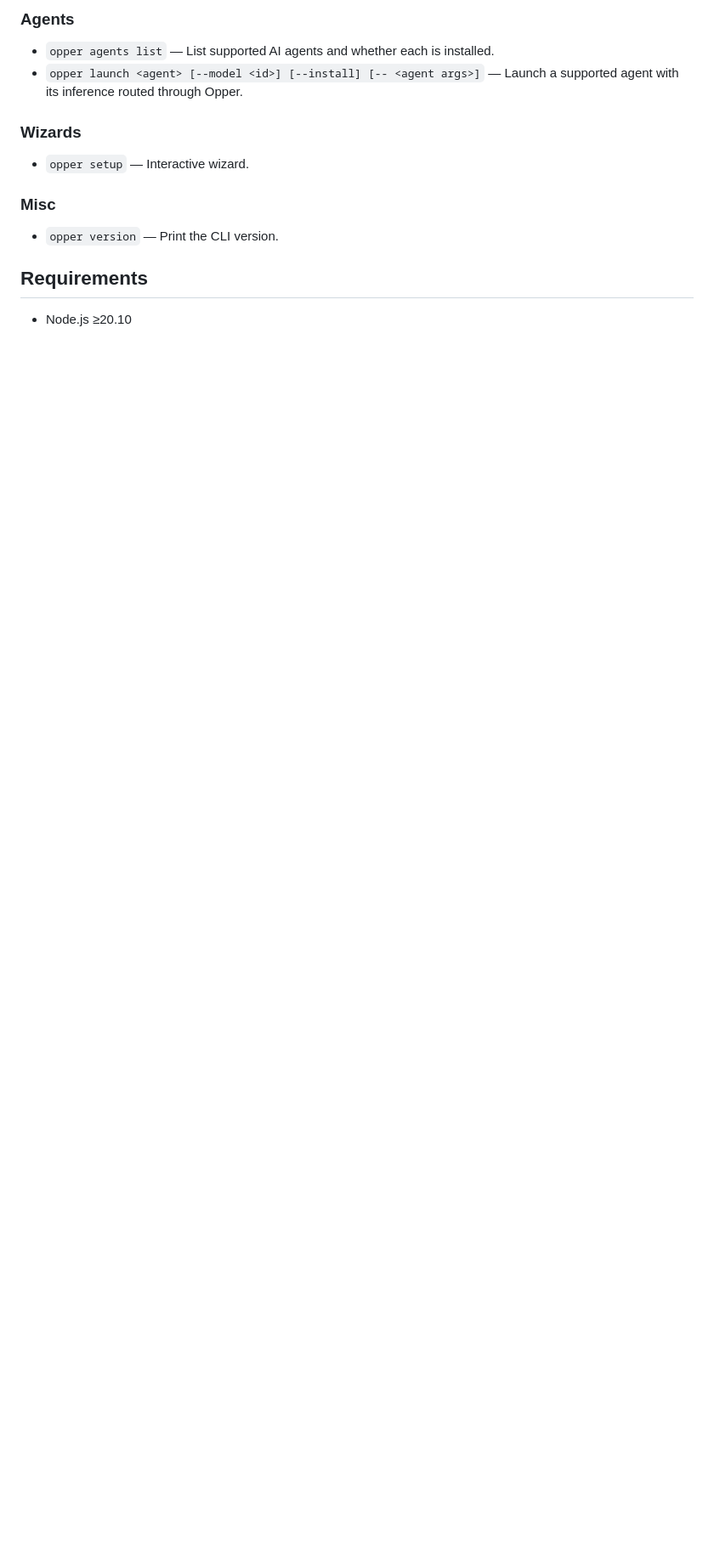
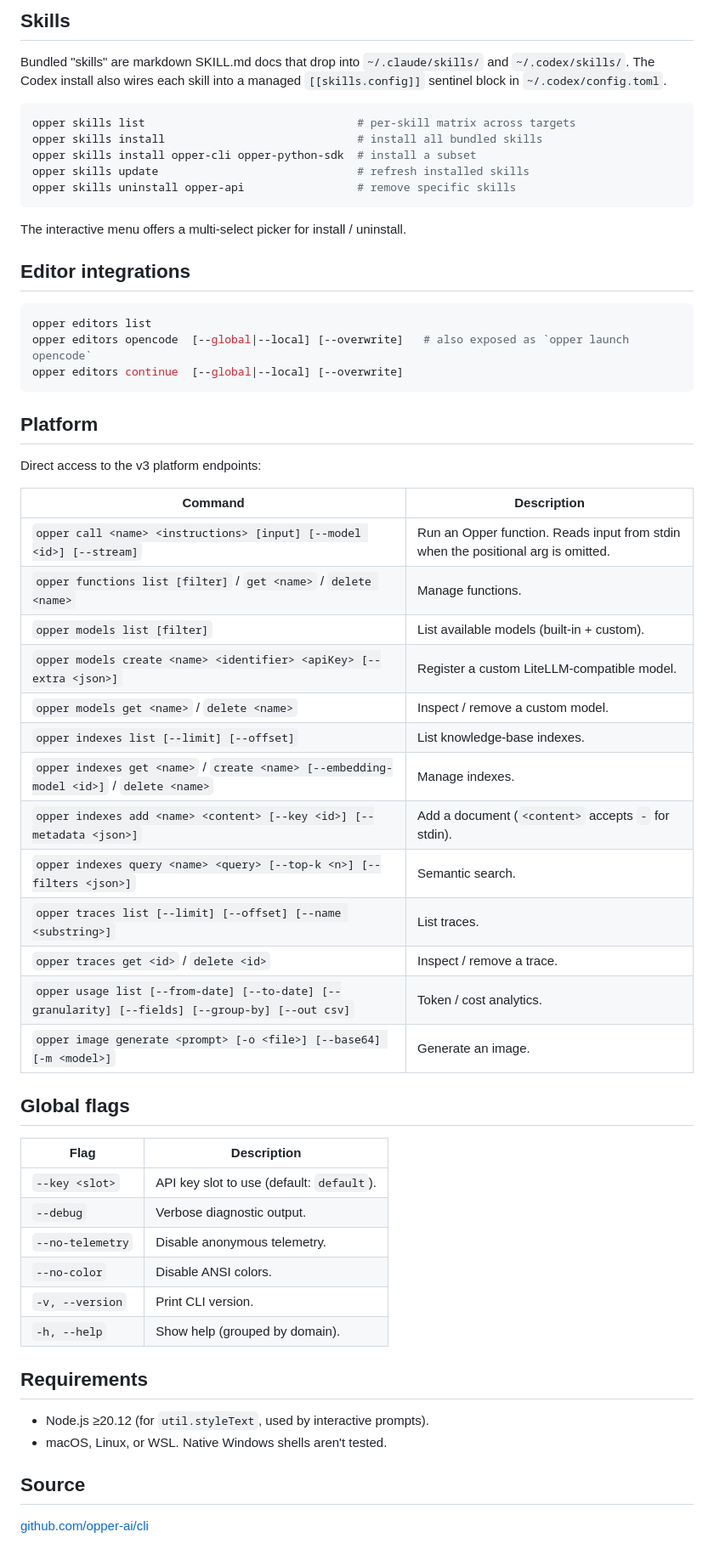
Before and after one commit to opper-ai/cli, a Markdown page: README.md, the part around one of its changes. Shown at 85% size. GitHub-like rendering; blank space fills up the shorter version.

````diff
--- a/README.md
+++ b/README.md
@@ -70,14 +74,62 @@ The package installs an `opper` binary, so once globally installed every command
 
-### Agents
-- `opper agents list` — List supported AI agents and whether each is installed.
-- `opper launch <agent> [--model <id>] [--install] [-- <agent args>]` — Launch a supported agent with its inference routed through Opper.
+## Skills
 
-### Wizards
-- `opper setup` — Interactive wizard.
+Bundled "skills" are markdown SKILL.md docs that drop into `~/.claude/skills/` and `~/.codex/skills/`. The Codex install also wires each skill into a managed `[[skills.config]]` sentinel block in `~/.codex/config.toml`.
 
-### Misc
-- `opper version` — Print the CLI version.
+```bash
+opper skills list                                # per-skill matrix across targets
+opper skills install                             # install all bundled skills
+opper skills install opper-cli opper-python-sdk  # install a subset
+opper skills update                              # refresh installed skills
+opper skills uninstall opper-api                 # remove specific skills
+```
+
+The interactive menu offers a multi-select picker for install / uninstall.
+
+## Editor integrations
+
+```bash
+opper editors list
+opper editors opencode  [--global|--local] [--overwrite]   # also exposed as `opper launch opencode`
+opper editors continue  [--global|--local] [--overwrite]
+```
+
+## Platform
+
+Direct access to the v3 platform endpoints:
+
+| Command | Description |
+|---------|-------------|
+| `opper call <name> <instructions> [input] [--model <id>] [--stream]` | Run an Opper function. Reads input from stdin when the positional arg is omitted. |
+| `opper functions list [filter]` / `get <name>` / `delete <name>` | Manage functions. |
+| `opper models list [filter]` | List available models (built-in + custom). |
+| `opper models create <name> <identifier> <apiKey> [--extra <json>]` | Register a custom LiteLLM-compatible model. |
+| `opper models get <name>` / `delete <name>` | Inspect / remove a custom model. |
+| `opper indexes list [--limit] [--offset]` | List knowledge-base indexes. |
+| `opper indexes get <name>` / `create <name> [--embedding-model <id>]` / `delete <name>` | Manage indexes. |
+| `opper indexes add <name> <content> [--key <id>] [--metadata <json>]` | Add a document (`<content>` accepts `-` for stdin). |
+| `opper indexes query <name> <query> [--top-k <n>] [--filters <json>]` | Semantic search. |
+| `opper traces list [--limit] [--offset] [--name <substring>]` | List traces. |
+| `opper traces get <id>` / `delete <id>` | Inspect / remove a trace. |
+| `opper usage list [--from-date] [--to-date] [--granularity] [--fields] [--group-by] [--out csv]` | Token / cost analytics. |
+| `opper image generate <prompt> [-o <file>] [--base64] [-m <model>]` | Generate an image. |
+
+## Global flags
+
+| Flag | Description |
+|------|-------------|
+| `--key <slot>` | API key slot to use (default: `default`). |
+| `--debug` | Verbose diagnostic output. |
+| `--no-telemetry` | Disable anonymous telemetry. |
+| `--no-color` | Disable ANSI colors. |
+| `-v, --version` | Print CLI version. |
+| `-h, --help` | Show help (grouped by domain). |
 
 ## Requirements
 
-- Node.js ≥20.10
+- Node.js ≥20.12 (for `util.styleText`, used by interactive prompts).
+- macOS, Linux, or WSL. Native Windows shells aren't tested.
+
+## Source
+
+[github.com/opper-ai/cli](https://github.com/opper-ai/cli)
````
Also changed, not shown: other parts of README.md (+52 -48 lines).
